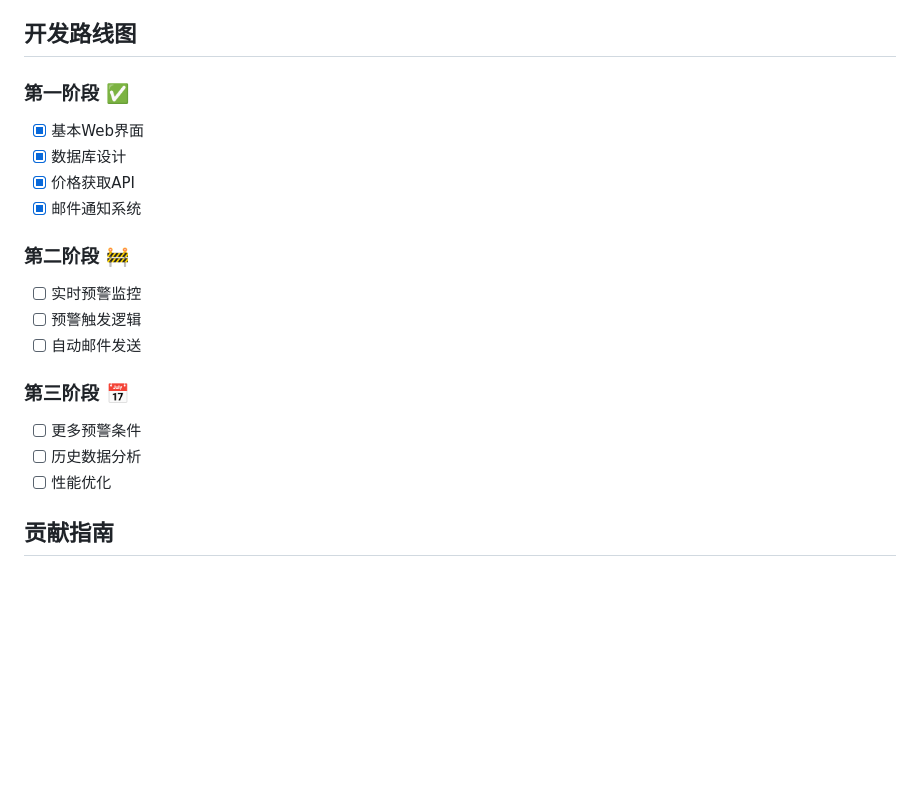
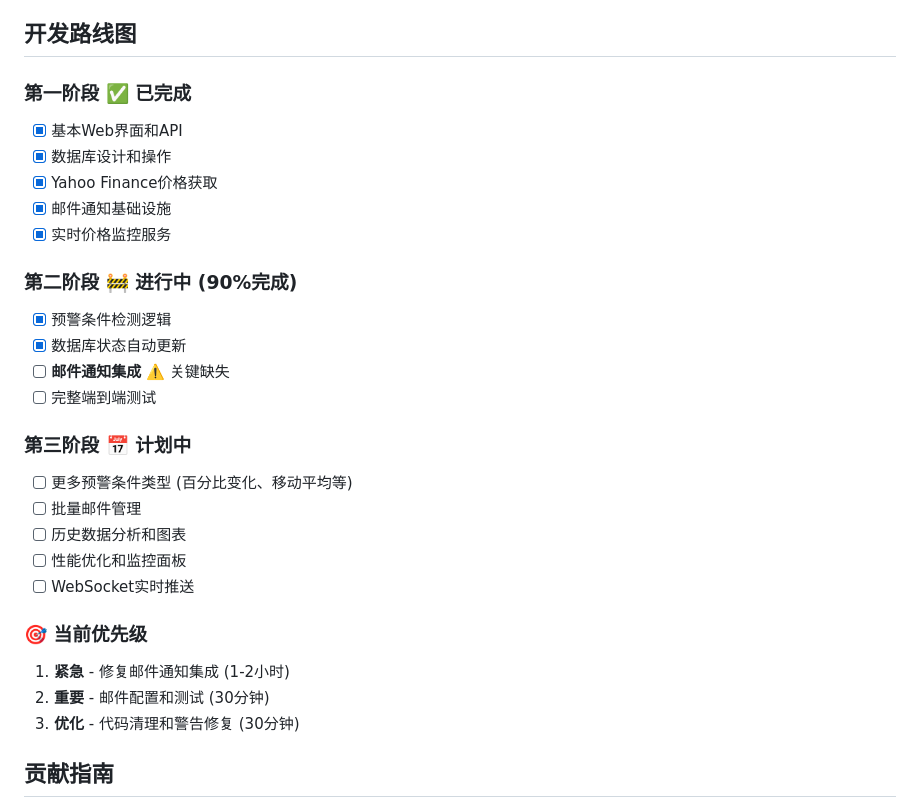
Before and after one commit to Heyjoy/TradeAlertRust, a Markdown page: README.md, the part around the change printed below. GitHub-like rendering; blank space fills up the shorter version.

```diff
--- a/README.md
+++ b/README.md
@@ -139,21 +182,30 @@ src/
 
 ## 开发路线图
 
-### 第一阶段 ✅
-- [x] 基本Web界面
-- [x] 数据库设计
-- [x] 价格获取API
-- [x] 邮件通知系统
+### 第一阶段 ✅ **已完成**
+- [x] 基本Web界面和API
+- [x] 数据库设计和操作
+- [x] Yahoo Finance价格获取
+- [x] 邮件通知基础设施
+- [x] 实时价格监控服务
 
-### 第二阶段 🚧
-- [ ] 实时预警监控
-- [ ] 预警触发逻辑
-- [ ] 自动邮件发送
+### 第二阶段 🚧 **进行中 (90%完成)**
+- [x] 预警条件检测逻辑
+- [x] 数据库状态自动更新
+- [ ] **邮件通知集成** ⚠️ 关键缺失
+- [ ] 完整端到端测试
 
-### 第三阶段 📅
-- [ ] 更多预警条件
-- [ ] 历史数据分析
-- [ ] 性能优化
+### 第三阶段 📅 **计划中**
+- [ ] 更多预警条件类型 (百分比变化、移动平均等)
+- [ ] 批量邮件管理
+- [ ] 历史数据分析和图表
+- [ ] 性能优化和监控面板
+- [ ] WebSocket实时推送
+
+### 🎯 **当前优先级**
+1. **紧急** - 修复邮件通知集成 (1-2小时)
+2. **重要** - 邮件配置和测试 (30分钟)
+3. **优化** - 代码清理和警告修复 (30分钟)
 
 ## 贡献指南
 
```
Also changed, not shown: other parts of README.md (+51 -8 lines).
